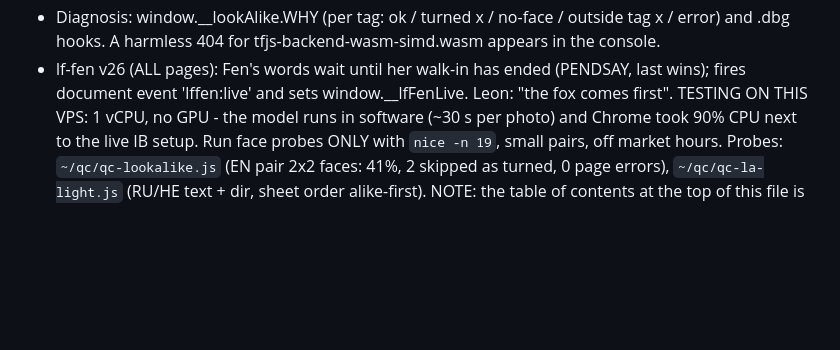
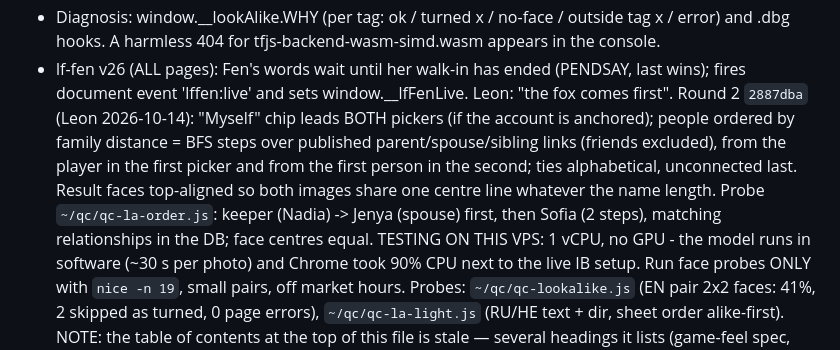
Before and after one commit to LeonG25/living-forest, a Markdown page: CLAUDE.md, the part around the change. Rendered like a GitHub page; blank space fills up the shorter version.

Commit message:
CLAUDE.md: look-alike round 2

```diff
--- a/CLAUDE.md
+++ b/CLAUDE.md
@@ -214,6 +214,12 @@ runners-up, link to each source photo. Fen narrates every step (EN/RU/HE).
   and .dbg hooks. A harmless 404 for tfjs-backend-wasm-simd.wasm appears in the console.
 - lf-fen v26 (ALL pages): Fen's words wait until her walk-in has ended (PENDSAY, last wins);
   fires document event 'lffen:live' and sets window.__lfFenLive. Leon: "the fox comes first".
+Round 2 `2887dba` (Leon 2026-10-14): "Myself" chip leads BOTH pickers (if the account is
+anchored); people ordered by family distance = BFS steps over published parent/spouse/sibling
+links (friends excluded), from the player in the first picker and from the first person in
+the second; ties alphabetical, unconnected last. Result faces top-aligned so both images share
+one centre line whatever the name length. Probe `~/qc/qc-la-order.js`: keeper (Nadia) -> Jenya
+(spouse) first, then Sofia (2 steps), matching relationships in the DB; face centres equal.
 TESTING ON THIS VPS: 1 vCPU, no GPU - the model runs in software (~30 s per photo) and Chrome
 took 90% CPU next to the live IB setup. Run face probes ONLY with `nice -n 19`, small pairs,
 off market hours. Probes: `~/qc/qc-lookalike.js` (EN pair 2x2 faces: 41%, 2 skipped as turned,
```
